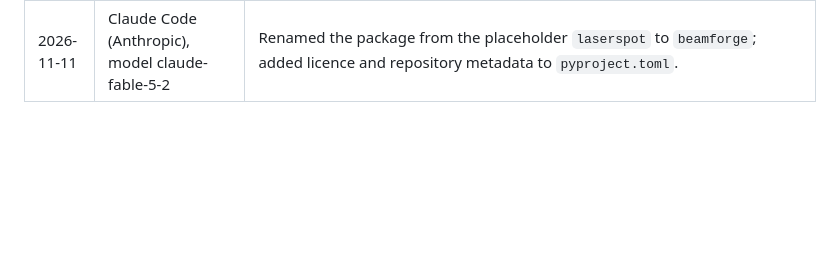
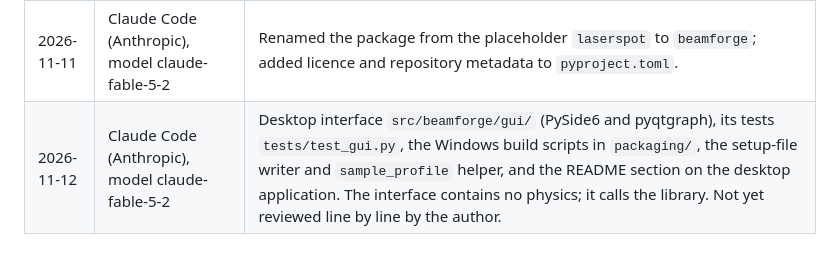
Before and after one commit to Rimson-Correia/BeamForge, a Markdown page: AI_USAGE.md, the part around the change. Drawn GitHub-style; blank space fills up the shorter version.

```diff
--- a/AI_USAGE.md
+++ b/AI_USAGE.md
@@ -11,3 +11,4 @@ tool is not an author.
 | 2026-11-11 | Claude Code (Anthropic), models claude-opus-5-5 and claude-fable-5-2 | Independent re-check of the SPEC.md section 5 validation values and the truncated-Gaussian A_eff formula. |
 | 2026-11-11 | Claude Code (Anthropic), model claude-fable-5-2 | First version of the whole repository: `src/beamforge/` (beam models, energy/fluence, uncertainty, measured profile, calculator, setup-file loader, CLI), `tests/`, `examples/reference_setup.toml`, `README.md`, `pyproject.toml`. Formulas come from SPEC.md and the references cited in the docstrings; design choices not fixed by SPEC.md are listed in README.md under "Design decisions" (accepted by the author on 2026-11-11). Code read by the author on 2026-11-11. |
 | 2026-11-11 | Claude Code (Anthropic), model claude-fable-5-2 | Renamed the package from the placeholder `laserspot` to `beamforge`; added licence and repository metadata to `pyproject.toml`. |
+| 2026-11-12 | Claude Code (Anthropic), model claude-fable-5-2 | Desktop interface `src/beamforge/gui/` (PySide6 and pyqtgraph), its tests `tests/test_gui.py`, the Windows build scripts in `packaging/`, the setup-file writer and `sample_profile` helper, and the README section on the desktop application. The interface contains no physics; it calls the library. Not yet reviewed line by line by the author. |
```
Also changed, not shown: README.md (+35 -0 lines), docs/screenshot.png (added).
